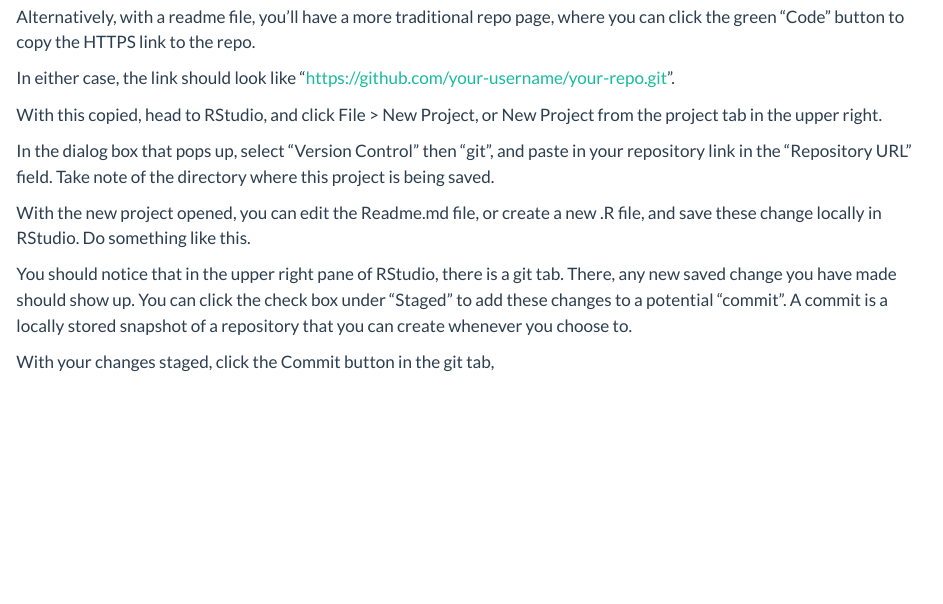
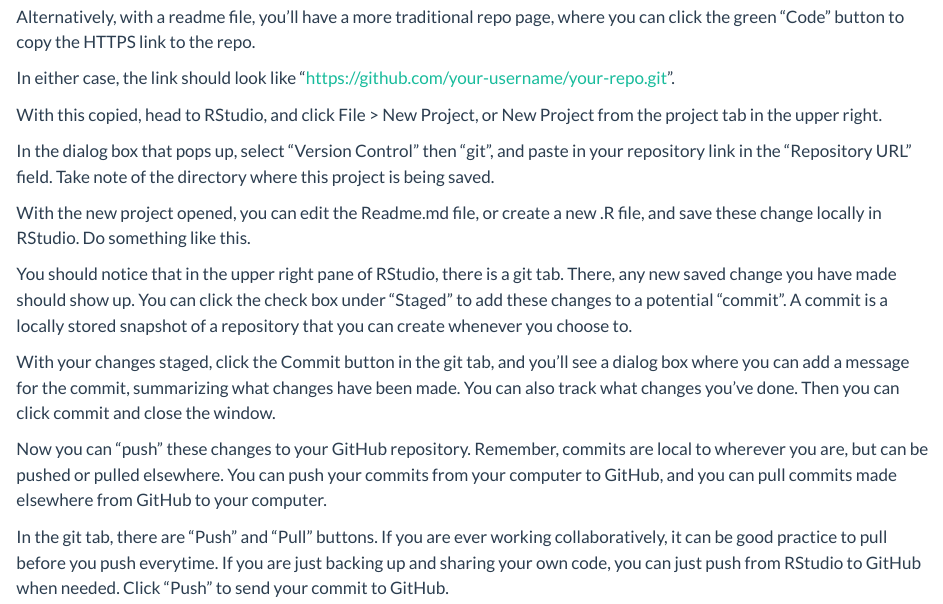
Before and after one commit to cwojan/umn_eeb_quant_comp_repo, a Quarto document (git_github.qmd): the page in a window 1100 px wide, from 3680 px down. Rendered offline with R 4.5, knitr and Pandoc in place of Quarto, with nearby package versions.

Commit message:
even more!

```diff
--- a/git_github.qmd
+++ b/git_github.qmd
@@ -166,4 +166,8 @@
 
 You should notice that in the upper right pane of RStudio, there is a git tab. There, any new saved change you have made should show up. You can click the check box under "Staged" to add these changes to a potential "commit". A commit is a locally stored snapshot of a repository that you can create whenever you choose to.
 
-With your changes staged, click the Commit button in the git tab,
+With your changes staged, click the Commit button in the git tab, and you'll see a dialog box where you can add a message for the commit, summarizing what changes have been made. You can also track what changes you've done. Then you can click commit and close the window.
+
+Now you can "push" these changes to your GitHub repository. Remember, commits are local to wherever you are, but can be pushed or pulled elsewhere. You can push your commits from your computer to GitHub, and you can pull commits made elsewhere from GitHub to your computer.
+
+In the git tab, there are "Push" and "Pull" buttons. If you are ever working collaboratively, it can be good practice to pull before you push everytime. If you are just backing up and sharing your own code, you can just push from RStudio to GitHub when needed. Click "Push" to send your commit to GitHub.
```
